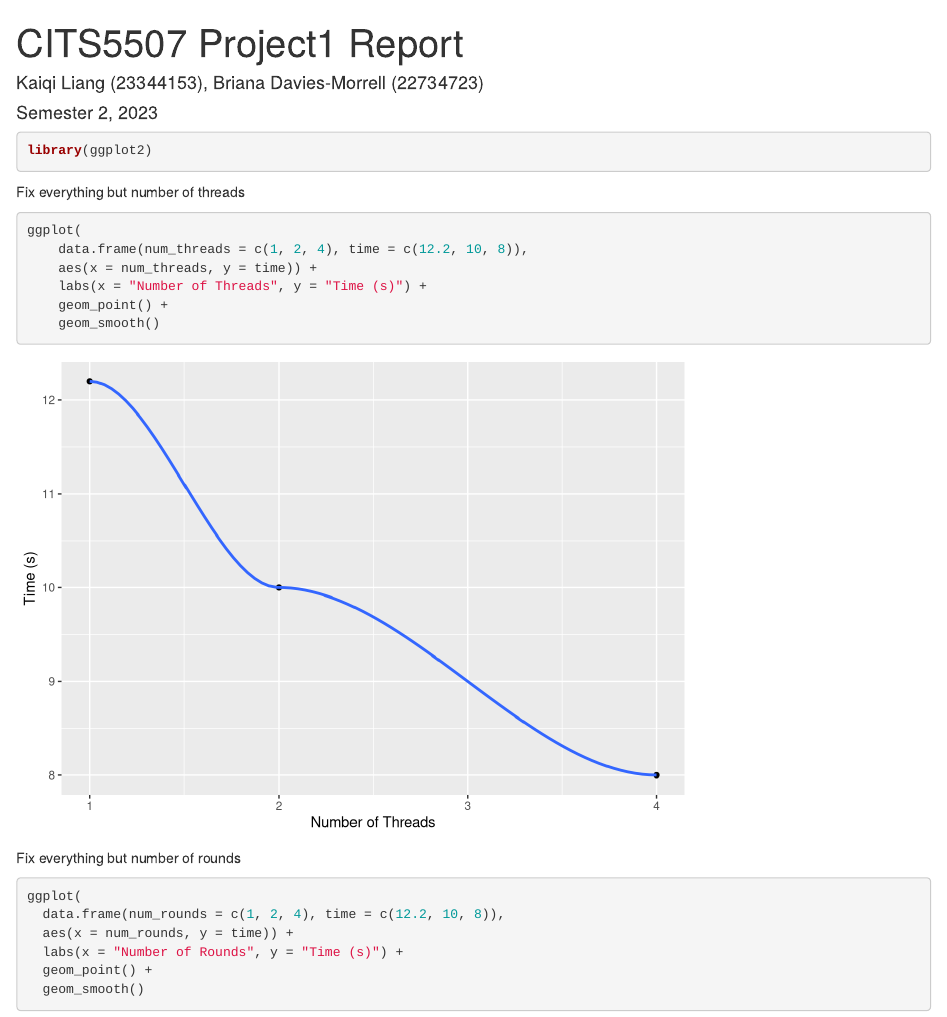
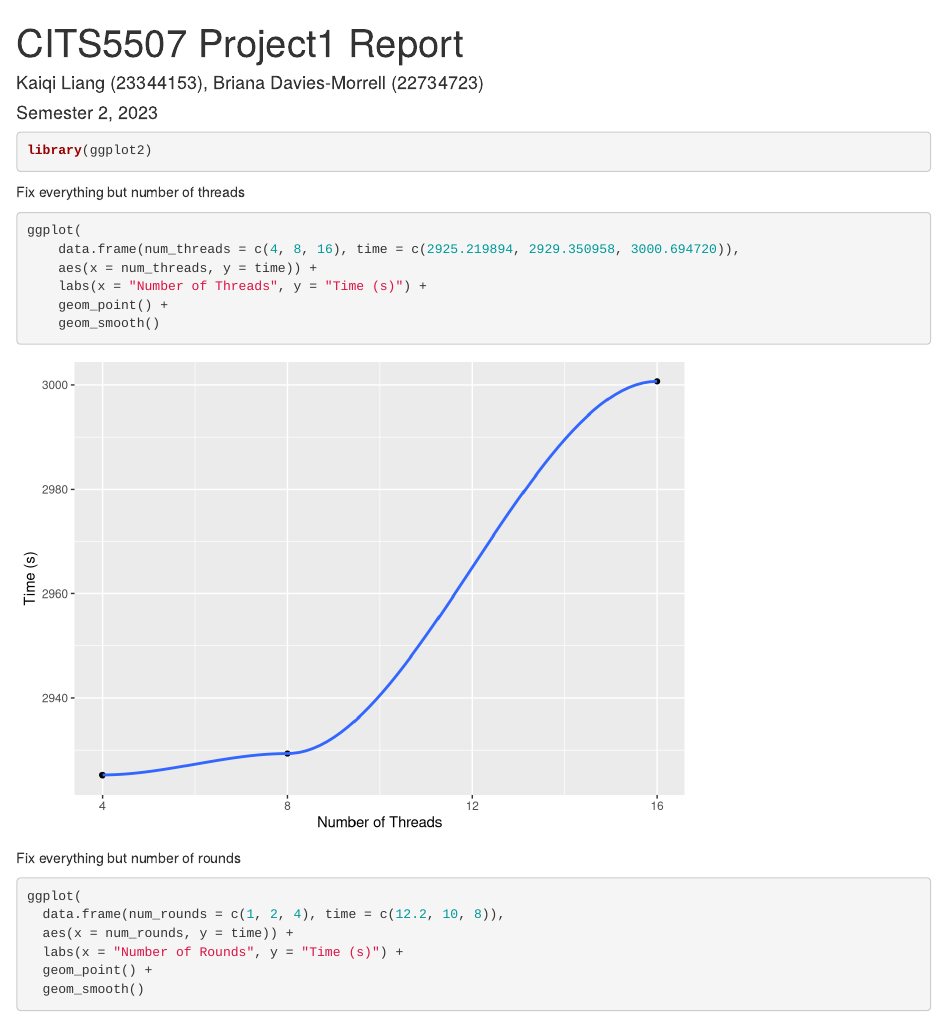
Before and after one commit to Kaiqi-Liang/CITS5507-Project, an R Markdown document (plot.rmd): the page in a window 1100 px wide, from its top. Rendered offline with R 4.5, knitr and Pandoc, with nearby package versions.

````diff
--- a/plot.rmd
+++ b/plot.rmd
@@ -17,7 +17,7 @@
 Fix everything but number of threads
 ```{r, message=FALSE, warning=FALSE}
 ggplot(
-    data.frame(num_threads = c(1, 2, 4), time = c(12.2, 10, 8)),
+    data.frame(num_threads = c(4, 8, 16), time = c(2925.219894, 2929.350958, 3000.694720)),
     aes(x = num_threads, y = time)) +
     labs(x = "Number of Threads", y = "Time (s)") +
     geom_point() +
````
Also changed, not shown: 1 other file.
